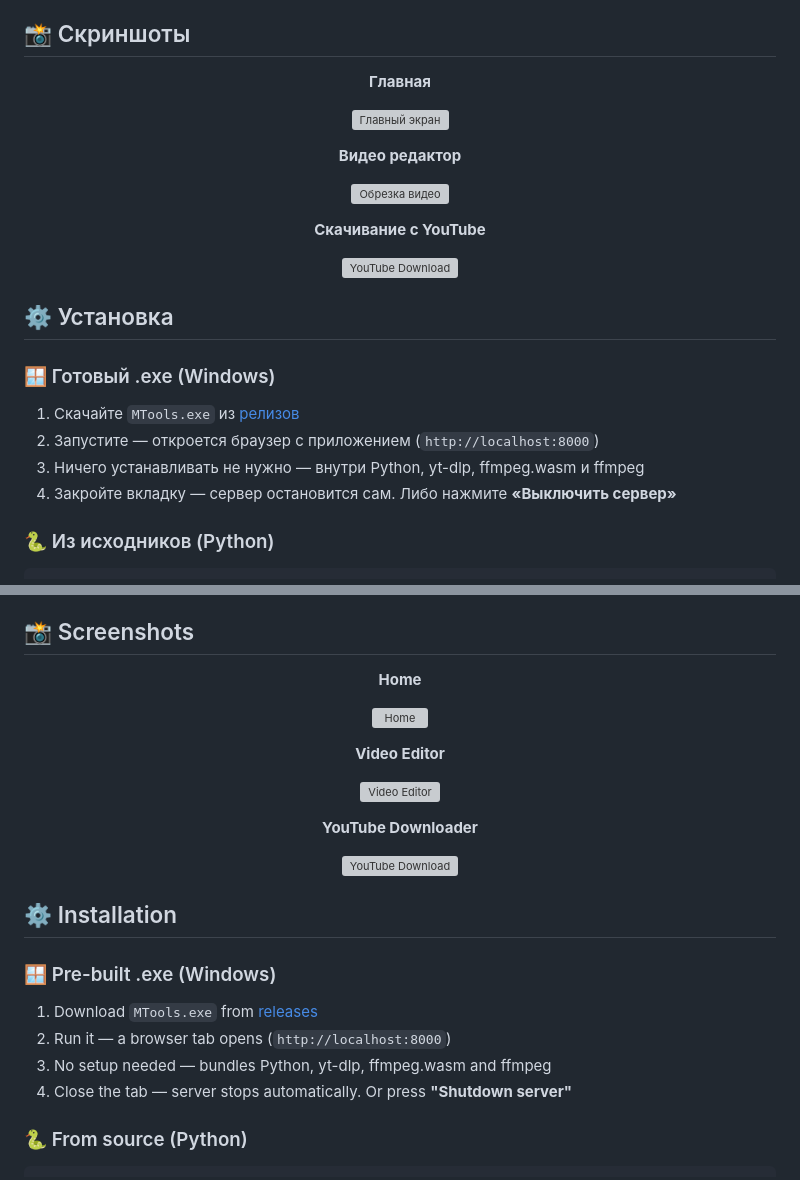
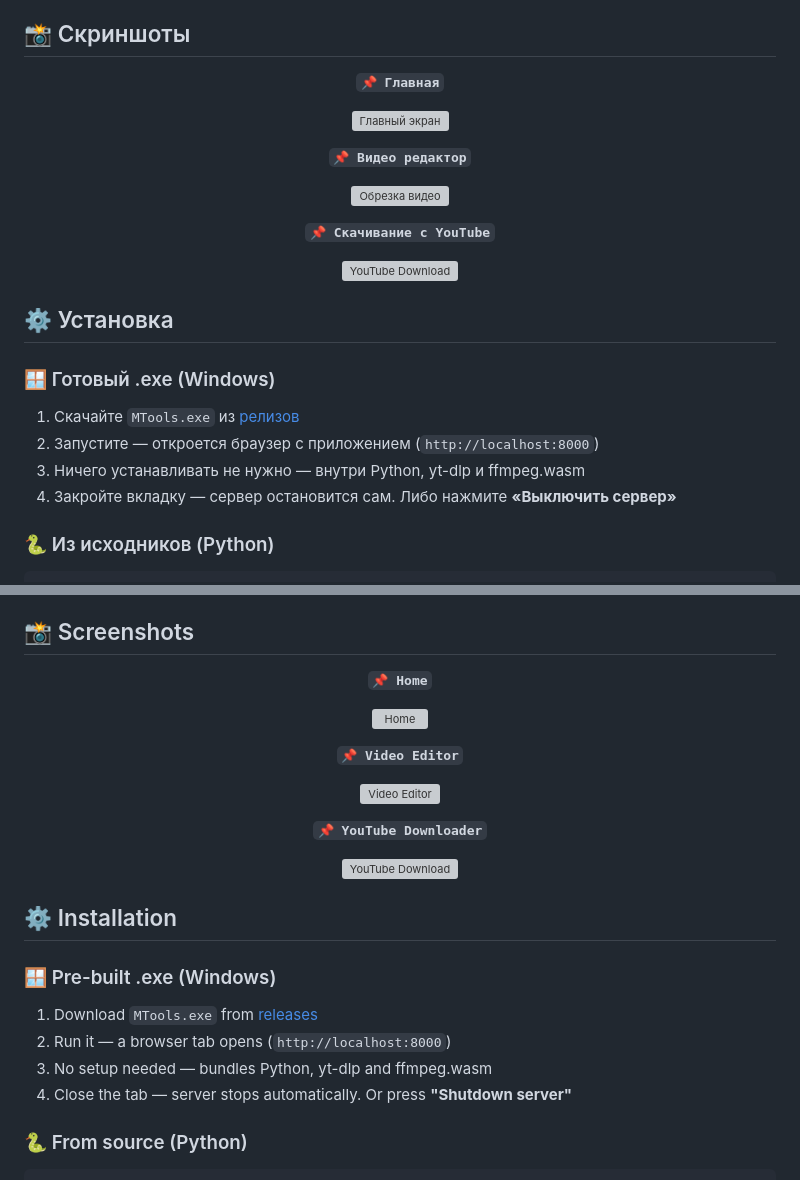
Before and after one commit to Kotecy/MTools, a Markdown page: README.md, 2 parts joined by grey strips. Rendered like a GitHub page; folded sections open; grey boxes are pictures that could not be loaded.

```diff
--- a/README.md
+++ b/README.md
@@ -35,15 +37,15 @@
 
 <div align="center">
 
-**Главная**
+**`📌 Главная`**
 
 ![Главный экран](https://i.ibb.co/pvPqH70v/image.png)
 
-**Видео редактор**
+**`📌 Видео редактор`**
 
 ![Обрезка видео](https://i.ibb.co/Z1mrpFtc/image.png)
 
-**Скачивание с YouTube**
+**`📌 Скачивание с YouTube`**
 
 ![YouTube Download](https://i.ibb.co/99b6XmjM/image.png)
 
@@ -54,7 +56,7 @@
 ### 🪟 Готовый .exe (Windows)
 1. Скачайте `MTools.exe` из [релизов](https://github.com/Kotecy/MFast-Video-Editor-in-browser/releases)
 2. Запустите — откроется браузер с приложением (`http://localhost:8000`)
-3. Ничего устанавливать не нужно — внутри Python, yt-dlp, ffmpeg.wasm и ffmpeg
+3. Ничего устанавливать не нужно — внутри Python, yt-dlp и ffmpeg.wasm
 4. Закройте вкладку — сервер остановится сам. Либо нажмите **«Выключить сервер»**
 
 ### 🐍 Из исходников (Python)
@@ -165,15 +170,15 @@ Everything runs on your machine — no files are sent anywhere.
 
 <div align="center">
 
-**Home**
+**`📌 Home`**
 
 ![Home](https://i.ibb.co/pvPqH70v/image.png)
 
-**Video Editor**
+**`📌 Video Editor`**
 
 ![Video Editor](https://i.ibb.co/Z1mrpFtc/image.png)
 
-**YouTube Downloader**
+**`📌 YouTube Downloader`**
 
 ![YouTube Download](https://i.ibb.co/99b6XmjM/image.png)
 
@@ -184,7 +189,7 @@ Everything runs on your machine — no files are sent anywhere.
 ### 🪟 Pre-built .exe (Windows)
 1. Download `MTools.exe` from [releases](https://github.com/your-username/your-repo/releases)
 2. Run it — a browser tab opens (`http://localhost:8000`)
-3. No setup needed — bundles Python, yt-dlp, ffmpeg.wasm and ffmpeg
+3. No setup needed — bundles Python, yt-dlp and ffmpeg.wasm
 4. Close the tab — server stops automatically. Or press **"Shutdown server"**
 
 ### 🐍 From source (Python)
```
Also changed, not shown: other parts of README.md (+20 -14 lines).
